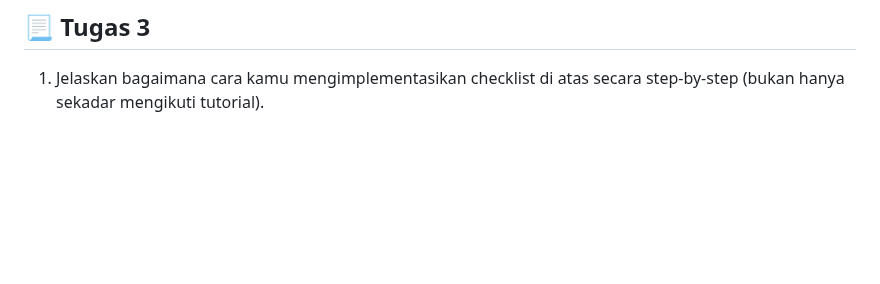
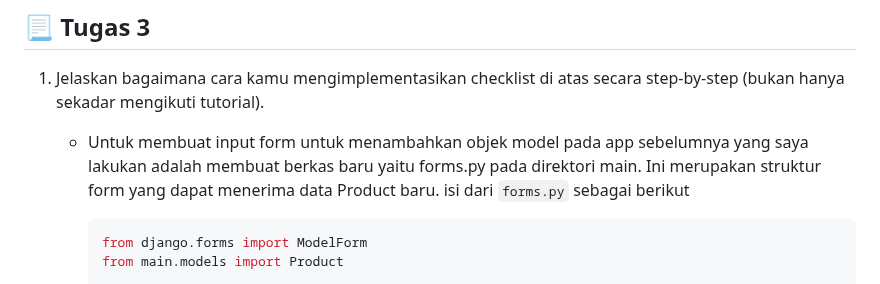
Before and after one commit to arshqiii/SiniBeli, a Markdown page: README.md, the part around one of its changes. Rendered like a GitHub page; blank space fills up the shorter version.

````diff
--- a/README.md
+++ b/README.md
@@ -10,4 +10,8 @@ Akses SiniBeli di link berikut : [http://muhammad-radhiya-sinibeli.pbp.cs.ui.ac.
 ## 📃 Tugas 3
 
 1. Jelaskan bagaimana cara kamu mengimplementasikan checklist di atas secara step-by-step (bukan hanya sekadar mengikuti tutorial).
+	- Untuk membuat input form untuk menambahkan objek model pada app sebelumnya yang saya lakukan adalah membuat berkas baru yaitu forms.py pada direktori main. Ini merupakan struktur form yang dapat menerima data Product baru. isi dari `forms.py` sebagai berikut
+		```python
+		from django.forms import ModelForm
+		from main.models import Product
 
````
Also changed, not shown: other parts of README.md (+85 -0 lines).
